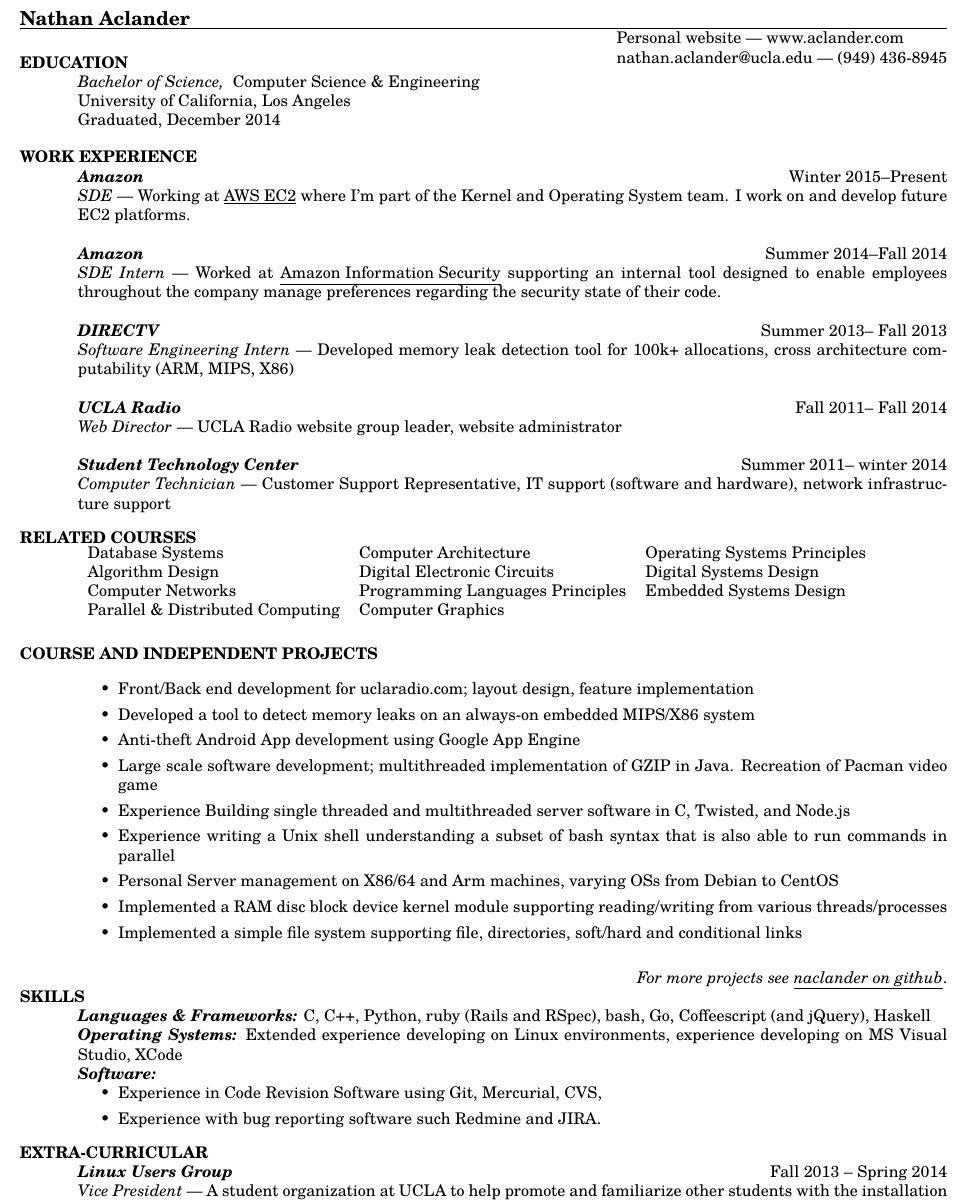
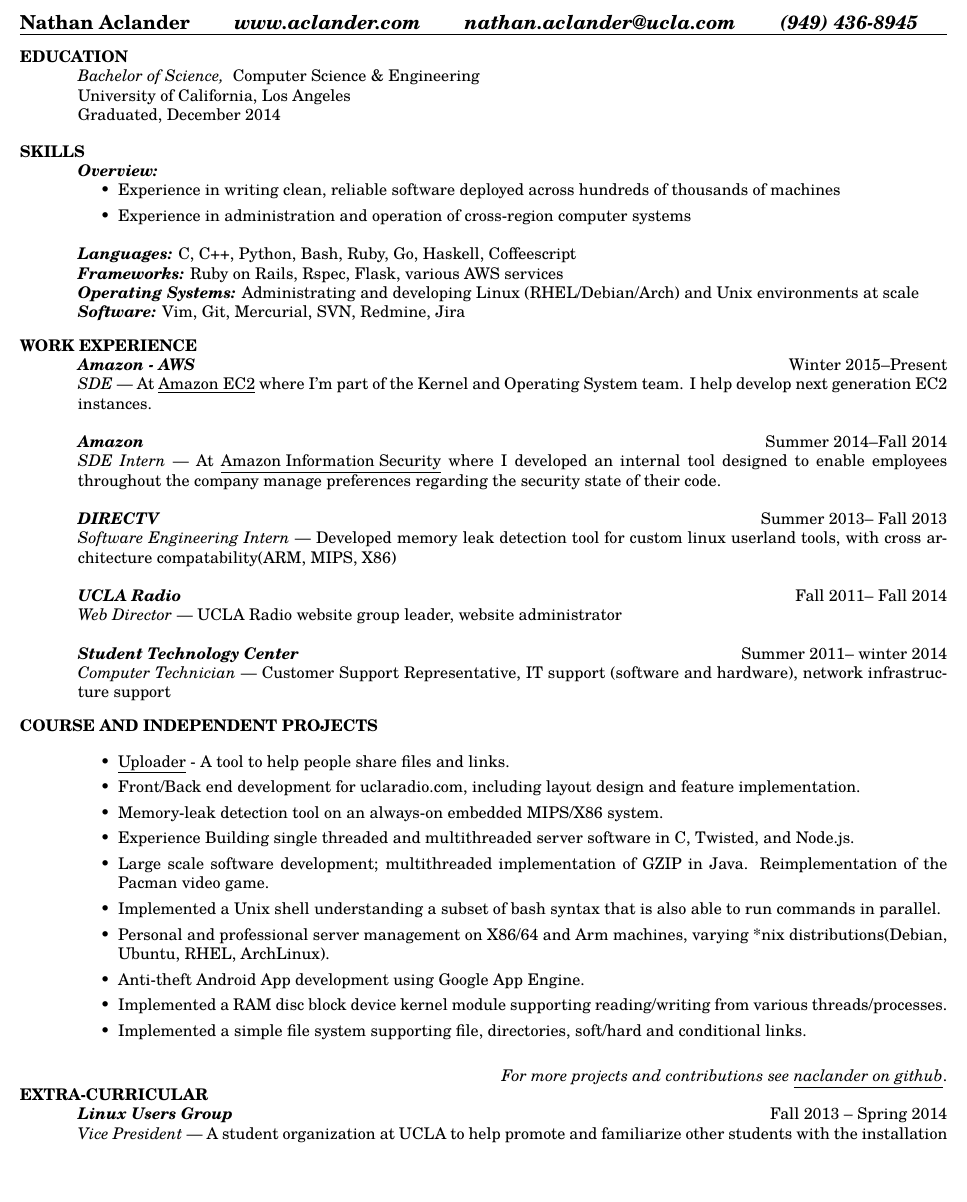
Before and after one commit to naclander/resume, a LaTeX CV (resume.tex): part of the page, cut so that both start at the same text, the shorter picture padded with empty space. Compiled offline with pdfLaTeX.

Commit message:
formatting and updating

```diff
--- a/resume.tex
+++ b/resume.tex
@@ -14,9 +14,11 @@
 \hypersetup{colorlinks=false, pdfborder={0 0 0}}
 \begin{document}
 
-\name{Nathan Aclander}
-\address{\href{www.aclander.com}{Personal website --- www.aclander.com}}
-\address{\href{mailto:nathan.aclander@ucla.edu}{nathan.aclander@ucla.edu} --- (949) 436-8945}
+\name{\textbf{Nathan Aclander} \ \ \ \ \ \ \
+      \textit{\href{www.aclander.com}{www.aclander.com}} \ \ \ \ \ \ \
+      \textit{\href{mailto:nathan.aclander@ucla.edu}{nathan.aclander@ucla.com}} \ \ \ \ \ \ \ \textit{(949) 436-8945}}
+\address{\ }
+\address{\ }
 
 
 \begin{resume}
@@ -28,23 +30,39 @@
 
     \vspace{-16pt}
 
+ \section{\uppercase{Skills}}
+    {\sl\textbf{Overview:}}\/
+	\begin{itemize}
+		\item Experience in writing clean, reliable software deployed across hundreds of thousands of machines
+		\item Experience in administration and operation of cross-region computer systems
+	\end{itemize}
+    {\sl\textbf{Languages:}}\/
+    C, C++, Python, Bash, Ruby, Go, Haskell, Coffeescript\\
+    {\sl\textbf{Frameworks:}}\/
+	Ruby on Rails, Rspec, Flask, various AWS services\\
+    {\sl\textbf{Operating Systems:}}\/
+	Administrating and developing Linux (RHEL/Debian/Arch) and Unix environments at scale\\
+    {\sl\textbf{Software:}}\/
+	Vim, Git, Mercurial, SVN, Redmine, Jira
+    \vspace{-6pt}
+
 	\section{\uppercase{Work Experience}}
 
-	{\sl\textbf{\href{www.amazon.com}{Amazon}}} \hfill Winter 2015--Present\\
-    \emph{SDE} --- Working at \underline{\href{http://aws.amazon.com/ec2}
-	{AWS EC2}} where I'm part of the Kernel and Operating System team. I work on and develop
-	future EC2 platforms.
+	{\sl\textbf{\href{https://aws.amazon.com/}{Amazon - AWS}}} \hfill Winter 2015--Present\\
+    \emph{SDE} --- At \underline{\href{http://aws.amazon.com/ec2}
+	{Amazon EC2}} where I'm part of the Kernel and Operating System team. I help
+	develop next generation EC2 instances.
 
 	{\sl\textbf{\href{www.amazon.com}{Amazon}}} \hfill Summer 2014--Fall 2014\\
-    \emph{SDE Intern} --- Worked at \underline{\href{http://security.amazon-jobs.com/index.html}
-    {Amazon Information Security}} supporting an internal tool designed to
+    \emph{SDE Intern} --- At \underline{\href{http://security.amazon-jobs.com/index.html}
+    {Amazon Information Security}} where I developed an internal tool designed to
 	enable employees throughout the company manage preferences regarding the
 	security state of their code.
 
     {\sl\textbf{\href{www.directv.com}{DIRECTV}}} \hfill Summer 2013-- Fall 2013\\
     \emph{Software Engineering Intern}
-    ---  Developed memory leak detection tool for 100k+ allocations,
-	cross architecture computability (ARM, MIPS, X86)
+    ---  Developed memory leak detection tool for custom linux userland tools,
+	with cross architecture compatability(ARM, MIPS, X86)
 
     {\sl\textbf{\href{www.uclaradio.com}{UCLA Radio}}} \hfill Fall 2011-- Fall 2014\\
     \emph{Web Director} --- UCLA Radio website group leader, website administrator
@@ -55,57 +73,41 @@
 IT support (software and hardware), network infrastructure support
     \vspace{-6pt}
 
-	\section{\uppercase{Related Courses}}
-	\begin{tabular}{l l l}
-	Database Systems & Computer Architecture & Operating Systems  Principles \\
-	Algorithm Design & Digital Electronic Circuits & Digital Systems Design \\
-	Computer Networks & Programming Languages Principles& Embedded Systems Design\\
-    Parallel \& Distributed Computing & Computer Graphics\\
-	\end{tabular}
 
-\section{\uppercase{Course and Independent Projects}}
+    \section{\uppercase{Course and Independent Projects}}
 	\begin{itemize}
-	\item Front/Back end development for uclaradio.com; layout design, feature implementation
-	\item Developed a tool to detect memory leaks on an always-on embedded MIPS/X86 system
-	\item Anti-theft Android App development using Google App Engine
+	\item \underline{\href{https://github.com/naclander/uploader}{Uploader}} -
+	A tool to help people share files and links.
+	\item Front/Back end development for uclaradio.com, including layout design
+	      and feature implementation.
+	\item Memory-leak detection tool on an always-on embedded MIPS/X86 system.
+	\item Experience Building single threaded and multithreaded server software
+	      in C, Twisted, and Node.js.
 	\item Large scale software development; multithreaded implementation of GZIP
-	in Java. Recreation of Pacman video game
-	\item Experience Building single threaded and multithreaded server software
-	in C, Twisted, and Node.js
-	\item Experience writing a Unix shell understanding a subset of bash syntax
-	that is also able to run commands in parallel
-	\item Personal Server management on X86/64 and Arm machines, varying OSs
-	from Debian to CentOS
+	      in Java. Reimplementation of the Pacman video game.
+	\item Implemented a Unix shell understanding a subset of bash syntax
+	that is also able to run commands in parallel.
+	\item Personal and professional server management on X86/64 and Arm machines,
+	varying *nix distributions(Debian, Ubuntu, RHEL, ArchLinux).
+	\item Anti-theft Android App development using Google App Engine.
 	\item Implemented a RAM disc block device kernel module supporting
-	reading/writing from various threads/processes
+	reading/writing from various threads/processes.
 	\item Implemented a simple file system supporting file, directories,
-	soft/hard and conditional links
+	soft/hard and conditional links.
 	\end{itemize}
     \vspace{-6pt}
 
-    \hfill \emph{For more projects see
+    \hfill \emph{For more projects and contributions see
     \underline{\href{https://github.com/naclander}{naclander on github}}}.
 
     \vspace{-15pt}
 
-    \section{\uppercase{Skills}}
-    {\sl\textbf{Languages \& Frameworks:}}\/
-    C, C++, Python, ruby (Rails and RSpec), bash, Go, Coffeescript (and jQuery),
-	Haskell\\
-    {\sl\textbf{Operating Systems:}}\/
-	Extended experience developing on Linux environments, experience developing on
-	MS Visual Studio, XCode \\
-    {\sl\textbf{Software:}}\/
-	\begin{itemize}
-	\item Experience in Code Revision Software using Git, Mercurial, CVS,
-	\item Experience with bug reporting software such Redmine and JIRA.
-	\end{itemize}
-    \vspace{-6pt}
-    \section{\uppercase{Extra-Curricular}}
-    {\sl\textbf{\href{linux.ucla.edu}{Linux Users Group}}} \hfill Fall 2013 -- Spring 2014\\
+\section{\uppercase{Extra-Curricular}}
+    {\sl\textbf{\href{http://linux.ucla.edu}{Linux Users Group}}} \hfill Fall 2013 -- Spring 2014\\
     \emph{Vice President} --- A student organization at UCLA to help promote
 	and familiarize other students with the installation and usage of Linux
 	operating systems and other open source projects, both for school and for personal use.
 
-\end{resume}
+
+   \end{resume}
 \end{document}
```
